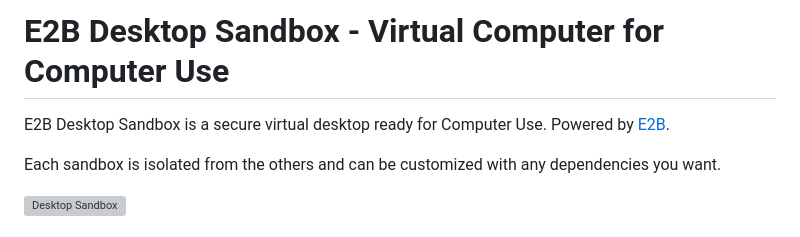
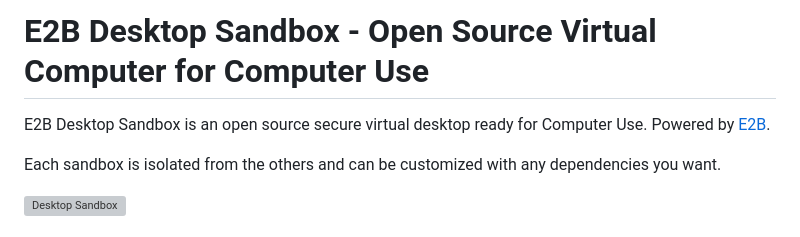
Before and after one commit to openapiv1/desktop, a Markdown page: README.md, the part around the change. GitHub-like rendering; grey boxes are pictures that could not be loaded.

```diff
--- a/README.md
+++ b/README.md
@@ -1,6 +1,6 @@
-# E2B Desktop Sandbox - Virtual Computer for Computer Use
+# E2B Desktop Sandbox - Open Source Virtual Computer for Computer Use
 
-E2B Desktop Sandbox is a secure virtual desktop ready for Computer Use. Powered by [E2B](https://e2b.dev).
+E2B Desktop Sandbox is an open source secure virtual desktop ready for Computer Use. Powered by [E2B](https://e2b.dev).
 
 Each sandbox is isolated from the others and can be customized with any dependencies you want.
 
```
